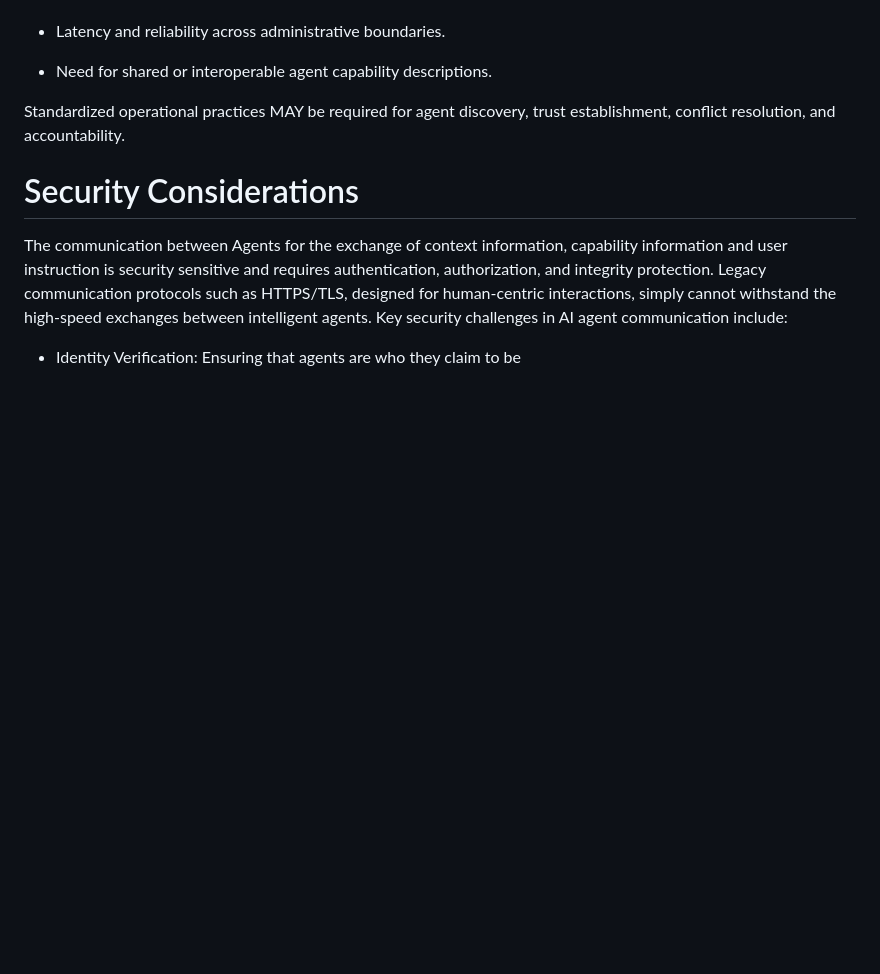
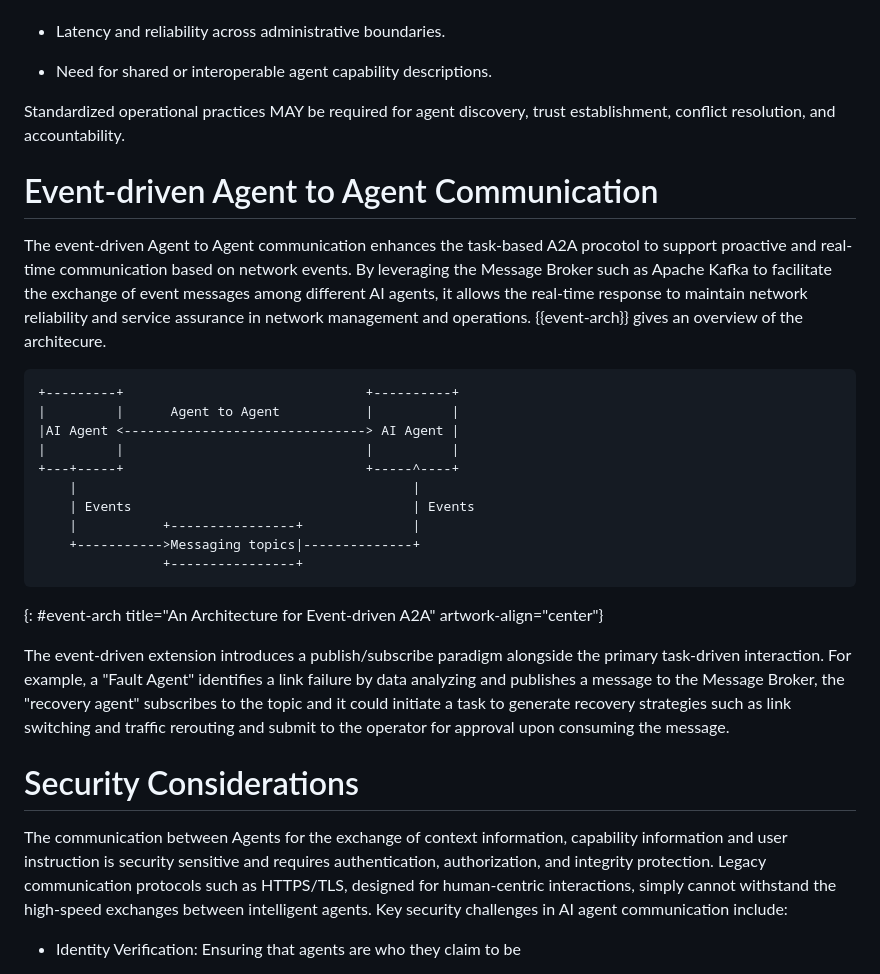
Before and after one commit to Yuanyuan4666/A2A, a Markdown page: draft-yang-nmrg-a2a-nm.md, the part around the change. Drawn GitHub-style; blank space fills up the shorter version.

Commit message:
add event-driven A2A enhancement for real-time data sync-up

```diff
--- a/draft-yang-nmrg-a2a-nm.md
+++ b/draft-yang-nmrg-a2a-nm.md
@@ -300,6 +300,27 @@ In multi-domain scenarios (e.g., between business units, operators, or federated
 
 Standardized operational practices MAY be required for agent discovery, trust establishment, conflict resolution, and accountability.
 
+# Event-driven Agent to Agent Communication
+
+The event-driven Agent to Agent communication enhances the task-based A2A procotol to support proactive and real-time communication based on network events. By leveraging the Message Broker such as Apache Kafka to facilitate the exchange of event messages among different AI agents, it allows the real-time response to maintain network reliability and service assurance in network management and operations. {{event-arch}} gives an overview of the architecure.
+
+~~~~
++---------+                               +----------+
+|         |      Agent to Agent           |          |
+|AI Agent <-------------------------------> AI Agent |
+|         |                               |          |
++---+-----+                               +-----^----+
+    |                                           |
+    | Events                                    | Events
+    |           +----------------+              |
+    +----------->Messaging topics|--------------+
+                +----------------+
+~~~~
+{: #event-arch title="An Architecture for Event-driven A2A" artwork-align="center"}
+
+The event-driven extension introduces a publish/subscribe paradigm alongside the primary task-driven interaction. For example, a "Fault Agent" identifies a
+link failure by data analyzing and publishes a message to the Message Broker, the "recovery agent" subscribes to the topic and it could initiate a task to generate recovery strategies such as link switching and traffic rerouting and submit to the operator for approval upon consuming the message.
+
 # Security Considerations
 
 The communication between Agents for the exchange of context information, capability information
```
